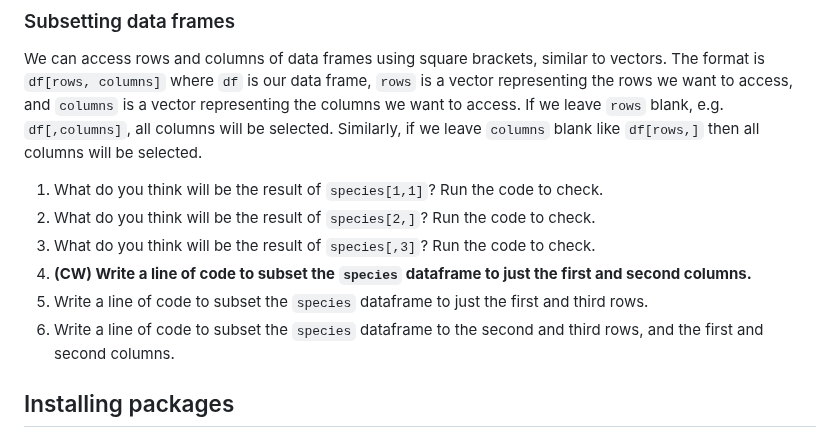
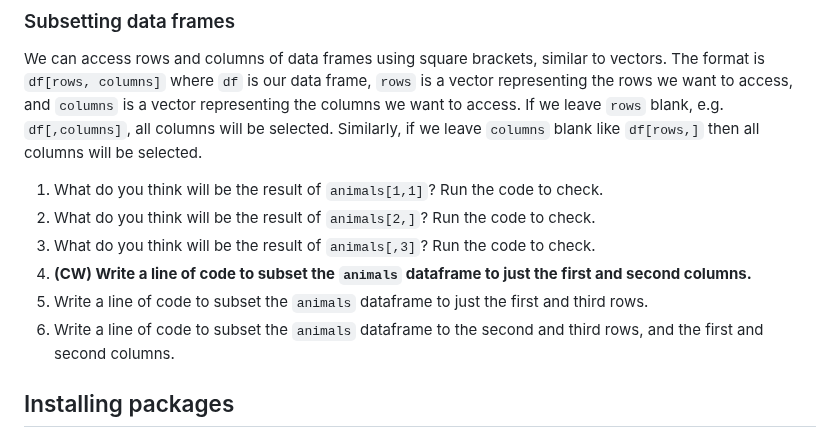
Before and after one commit to juliaolivieri/COMP_162, a Markdown page: lecture7/review2.md, the part around the change. GitHub-like rendering.

```diff
--- a/lecture7/review2.md
+++ b/lecture7/review2.md
@@ -81,12 +81,12 @@ feathers <- c(FALSE, FALSE, TRUE)
 
 We can access rows and columns of data frames using square brackets, similar to vectors. The format is `df[rows, columns]` where `df` is our data frame, `rows` is a vector representing the rows we want to access, and `columns` is a vector representing the columns we want to access. If we leave `rows` blank, e.g. `df[,columns]`, all columns will be selected. Similarly, if we leave `columns` blank like `df[rows,]` then all columns will be selected.
 
-1. What do you think will be the result of `species[1,1]`? Run the code to check.
-2. What do you think will be the result of `species[2,]`? Run the code to check.
-3. What do you think will be the result of `species[,3]`? Run the code to check.
-4. **(CW) Write a line of code to subset the `species` dataframe to just the first and second columns.**
-5. Write a line of code to subset the `species` dataframe to just the first and third rows.
-6. Write a line of code to subset the `species` dataframe to the second and third rows, and the first and second columns.
+1. What do you think will be the result of `animals[1,1]`? Run the code to check.
+2. What do you think will be the result of `animals[2,]`? Run the code to check.
+3. What do you think will be the result of `animals[,3]`? Run the code to check.
+4. **(CW) Write a line of code to subset the `animals` dataframe to just the first and second columns.**
+5. Write a line of code to subset the `animals` dataframe to just the first and third rows.
+6. Write a line of code to subset the `animals` dataframe to the second and third rows, and the first and second columns.
 
 ## Installing packages
 
```
